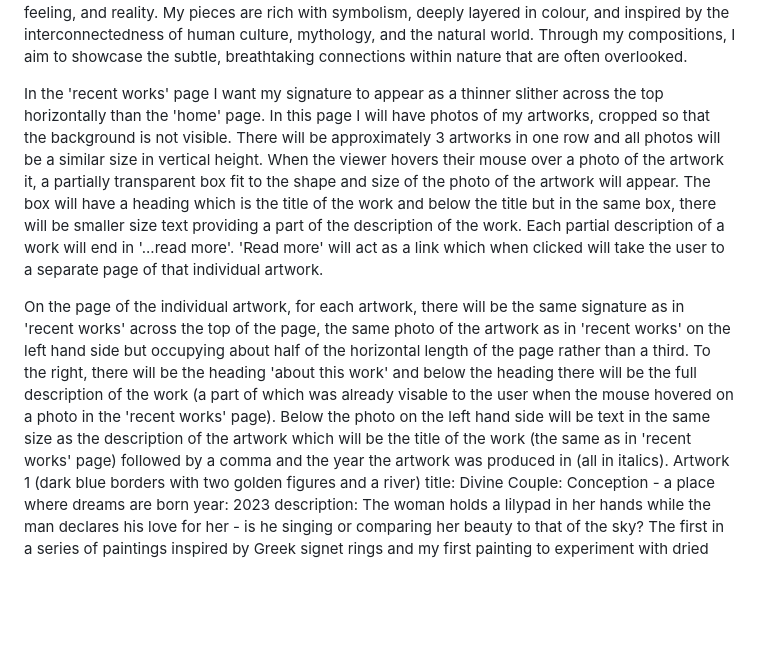
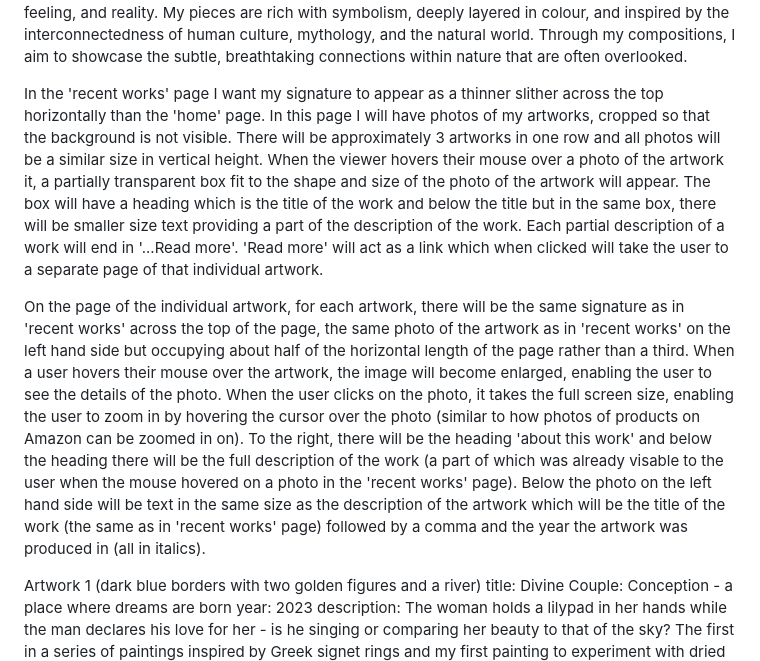
Before and after one commit to gilakana/gilakana.github.io, a Markdown page: README.md, the part around the change. GitHub-like rendering; blank space fills up the shorter version.

```diff
--- a/README.md
+++ b/README.md
@@ -19,9 +19,10 @@ Through my art, I seek to express a deep admiration, love, and appreciation for
 At the heart of my practice is what I call ‘painting with flowers.’ Flowers often form the very soul of my paintings with their mesmorising beauty, unique textures and bright colours. Having responsibly handpicked, dried, and pressed each one myself, I give them eternal life on the canvas.
 Working primarily in acrylics, I paint worlds that exist at the intersection of dreams, feeling, and reality. My pieces are rich with symbolism, deeply layered in colour, and inspired by the interconnectedness of human culture, mythology, and the natural world. Through my compositions, I aim to showcase the subtle, breathtaking connections within nature that are often overlooked.
 
-In the 'recent works' page I want my signature to appear as a thinner slither across the top horizontally than the 'home' page. In this page I will have photos of my artworks, cropped so that the background is not visible. There will be approximately 3 artworks in one row and all photos will be a similar size in vertical height. When the viewer hovers their mouse over a photo of the artwork it, a partially transparent box fit to the shape and size of the photo of the artwork will appear. The box will have a heading which is the title of the work and below the title but in the same box, there will be smaller size text providing a part of the description of the work. Each partial description of a work will end in '...read more'. 'Read more' will act as a link which when clicked will take the user to a separate page of that individual artwork.
+In the 'recent works' page I want my signature to appear as a thinner slither across the top horizontally than the 'home' page. In this page I will have photos of my artworks, cropped so that the background is not visible. There will be approximately 3 artworks in one row and all photos will be a similar size in vertical height. When the viewer hovers their mouse over a photo of the artwork it, a partially transparent box fit to the shape and size of the photo of the artwork will appear. The box will have a heading which is the title of the work and below the title but in the same box, there will be smaller size text providing a part of the description of the work. Each partial description of a work will end in '...Read more'. 'Read more' will act as a link which when clicked will take the user to a separate page of that individual artwork.
 
-On the page of the individual artwork, for each artwork, there will be the same signature as in 'recent works' across the top of the page, the same photo of the artwork as in 'recent works' on the left hand side but occupying about half of the  horizontal length of the page rather than a third. To the right, there will be the heading 'about this work' and below the heading there will be the full description of the work (a part of which was already visable to the user when the mouse hovered on a photo in the 'recent works' page). Below the photo on the left hand side will be text in the same size as the description of the artwork which will be the title of the work (the same as in 'recent works' page) followed by a comma and the year the artwork was produced in (all in italics).
+On the page of the individual artwork, for each artwork, there will be the same signature as in 'recent works' across the top of the page, the same photo of the artwork as in 'recent works' on the left hand side but occupying about half of the  horizontal length of the page rather than a third. When a user hovers their mouse over the artwork, the image will become enlarged, enabling the user to see the details of the photo. When the user clicks on the photo, it takes the full screen size, enabling the user to zoom in by hovering the cursor over the photo (similar to how photos of products on Amazon can be zoomed in on). To the right, there will be the heading 'about this work' and below the heading there will be the full description of the work (a part of which was already visable to the user when the mouse hovered on a photo in the 'recent works' page). Below the photo on the left hand side will be text in the same size as the description of the artwork which will be the title of the work (the same as in 'recent works' page) followed by a comma and the year the artwork was produced in (all in italics).
+
 Artwork 1 (dark blue borders with two golden figures and a river)
 title: Divine Couple: Conception - a place where dreams are born
 year: 2023
```
